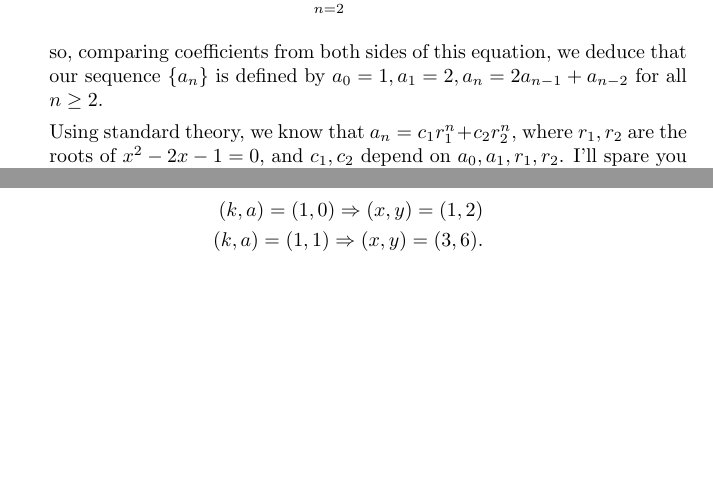
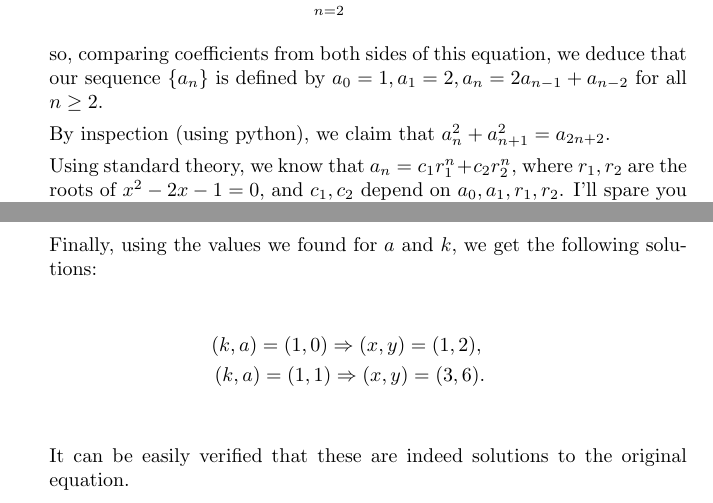
Before and after one commit to jose-ramirez/tex-stuff, a LaTeX document (Merging all the math problems here/sol.tex): two parts of pages 5 and 7 of 7, joined at a grey line, cut so that both start at the same text, the shorter picture padded with empty space. Compiled offline with pdfLaTeX.

Commit message:
Fixing some details in the final file

```diff
--- a/Merging all the math problems here/sol.tex
+++ b/Merging all the math problems here/sol.tex
@@ -242,9 +242,12 @@ so, comparing coefficients from both sides of this equation, we deduce that our
 sequence $\{a_n\}$ is defined by $a_0 = 1, a_1 = 2, a_n = 2a_{n - 1} + a_{n - 2}$
 for all $n \geq 2$.
 
+By inspection (using python), we claim that $a_n^2 + a_{n + 1}^2 = a_{2n + 2}.$
 
-Using standard theory, we know that $a_n = c_1r_1^n + c_2r_2^n$, where $r_1, r_2$ are the roots of $x^2 - 2x - 1 = 0$, and $c_1, c_2$ depend on $a_0, a_1, r_1, r_2$. I'll spare you the details of getting those numbers and formatting/verifying the closed formula for $a_n$, and just state it:
-
+Using standard theory, we know that $a_n = c_1r_1^n + c_2r_2^n$, where
+$r_1, r_2$ are the roots of $x^2 - 2x - 1 = 0$, and $c_1, c_2$ depend on
+$a_0, a_1, r_1, r_2$. I'll spare you the details of getting those numbers and
+formatting/verifying the closed formula for $a_n$, and just state it:
 $$
 	a_n = \frac{1}{2\sqrt2}\bigl((1 + \sqrt{2})^{n + 1} - (1 - \sqrt{2})^{n + 1}\bigr).
 $$
@@ -301,10 +303,12 @@ with $3^{3^a} = 3^{2a + 1}$, or $3^a = 2a + 1$, resulting in $a = 0, 1$
 
-Finally, using the values we found for $a, k$, we get the following solutions:
+Finally, using the values we found for $a$ and $k$, we get the following solutions:
+
 \begin{eqnarray*}
-   (k, a) = (1, 0) \Rightarrow (x, y) = (1, 2)  \\
-   (k, a) = (1, 1) \Rightarrow (x, y) = (3, 6). \\
+   (k, a) = (1, 0) \Rightarrow (x, y) = (1, 2),	\\
+   (k, a) = (1, 1) \Rightarrow (x, y) = (3, 6). 	\\
 \end{eqnarray*}
 
+It can be easily verified that these are indeed solutions to the original equation.
 \end{enumerate}
 
 \end{document}
```
Also changed, not shown: Merging all the math problems here/sol.tex (11 more changed lines).
